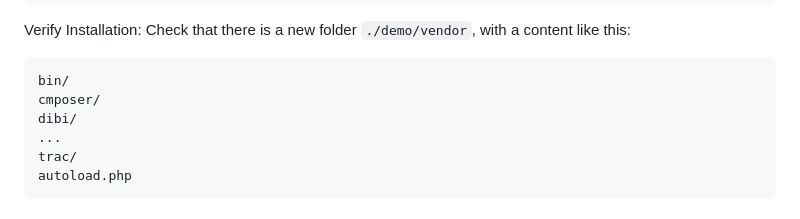
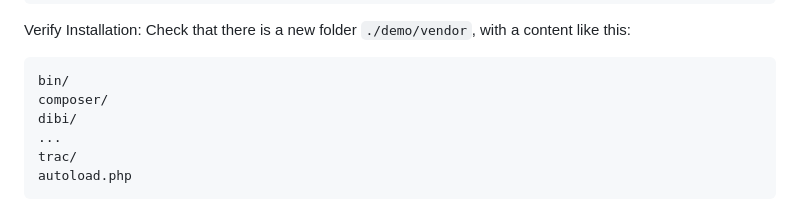
Before and after one commit to pgazdik/php-nette-playground, a Markdown page: sms/readme.md, the part around the change. GitHub-like rendering.

Commit message:
readme: fixing typo

````diff
--- a/sms/readme.md
+++ b/sms/readme.md
@@ -58,7 +58,7 @@ Verify Installation:
 Check that there is a new folder `./demo/vendor`, with a content like this:
 ```
 bin/
-cmposer/
+composer/
 dibi/
 ...
 trac/
````
